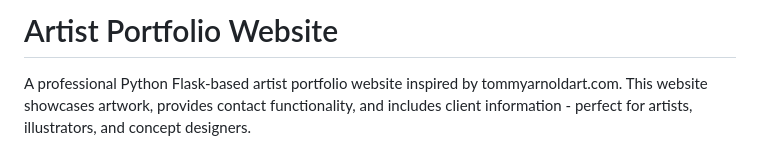
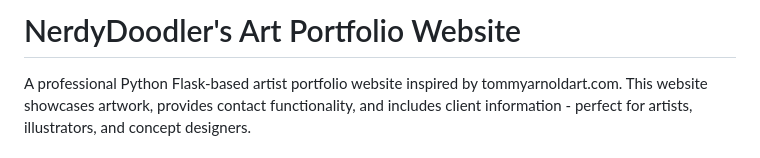
Before and after one commit to Nerdydoodler/port_arch, a Markdown page: README.md, the part around the change. Drawn GitHub-style.

Commit message:
test modification

```diff
--- a/README.md
+++ b/README.md
@@ -1,4 +1,4 @@
-# Artist Portfolio Website
+# NerdyDoodler's Art Portfolio Website
 
 A professional Python Flask-based artist portfolio website inspired by tommyarnoldart.com. This website showcases artwork, provides contact functionality, and includes client information - perfect for artists, illustrators, and concept designers.
 
```
